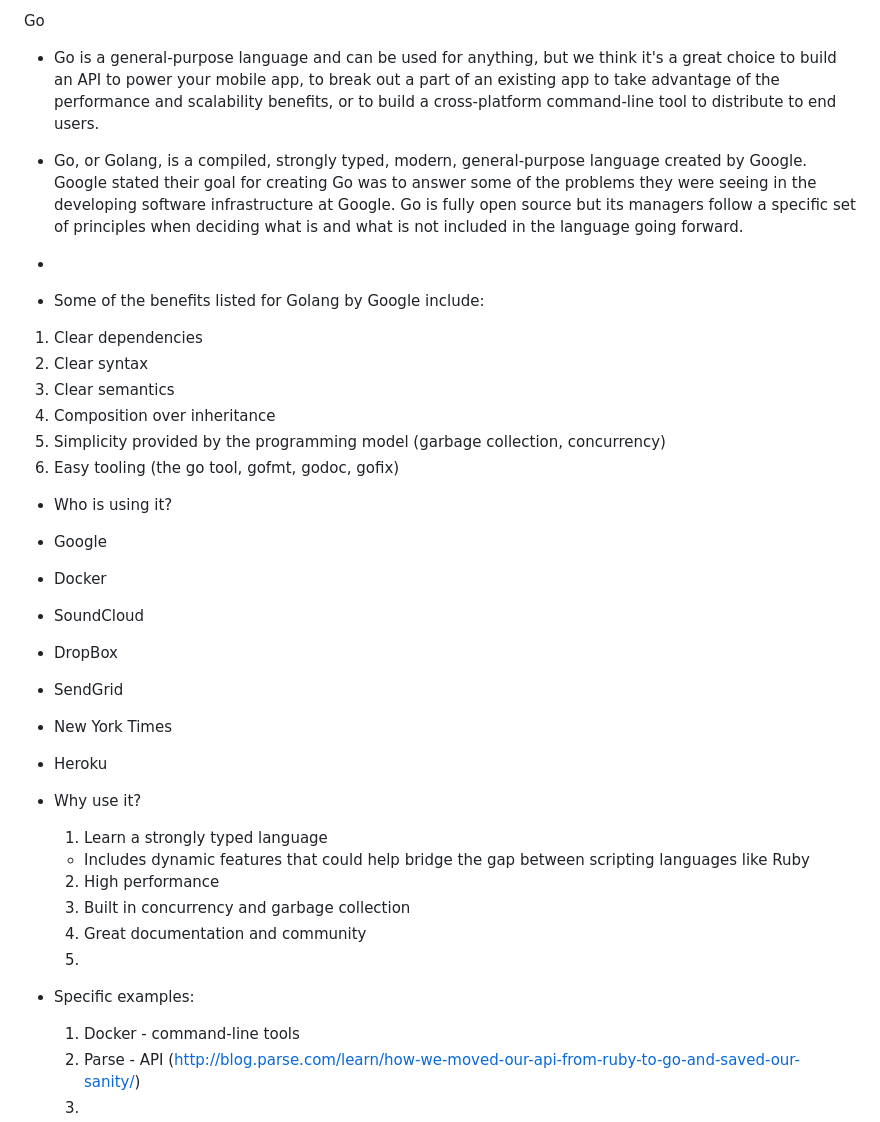
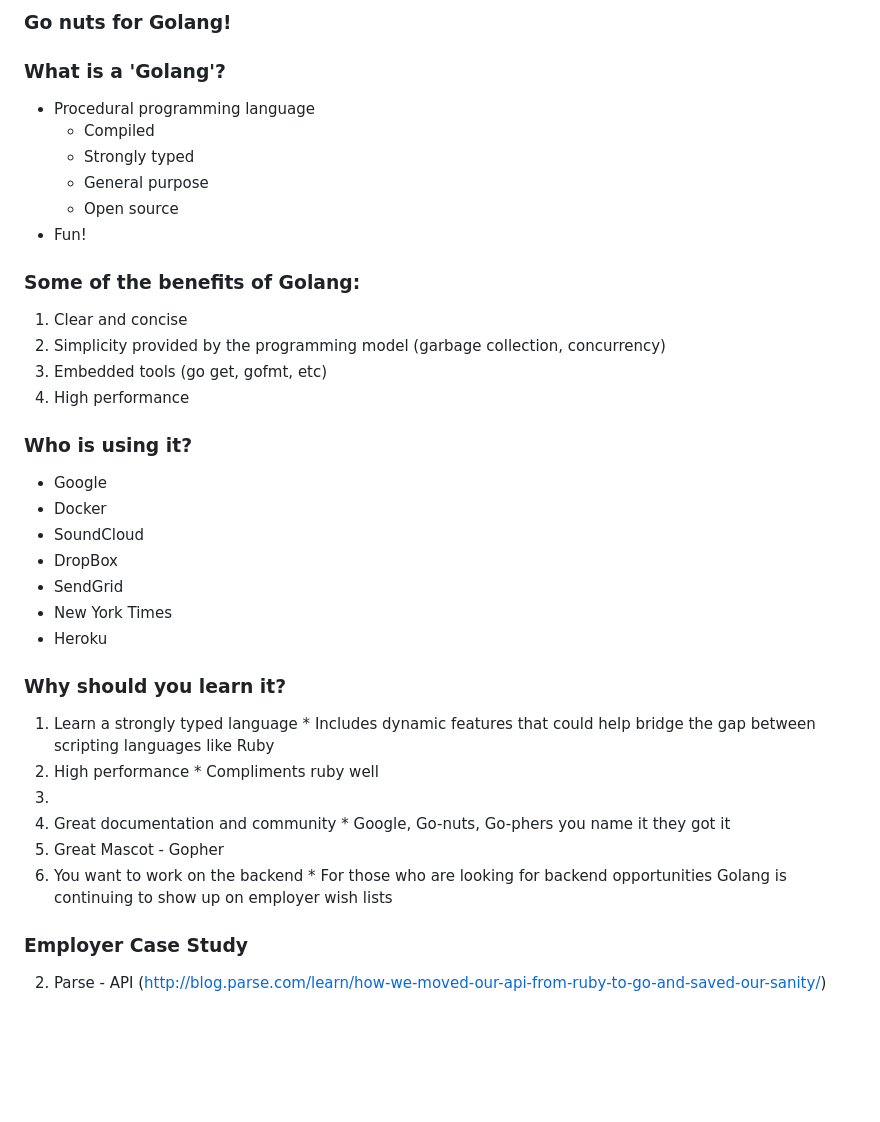
Before and after one commit to amaxwellblair/blog, a Markdown page: posts/go_nuts_for_golang.md, the part around the change. Drawn GitHub-style; blank space fills up the shorter version.

```diff
--- a/posts/go_nuts_for_golang.md
+++ b/posts/go_nuts_for_golang.md
@@ -1,20 +1,24 @@
-Go
-
+### Go nuts for Golang!
+<!--
 * Go is a general-purpose language and can be used for anything, but we think it's a great choice to build an API to power your mobile app, to break out a part of an existing app to take advantage of the performance and scalability benefits, or to build a cross-platform command-line tool to distribute to end users.
 
-* Go, or Golang, is a compiled, strongly typed, modern, general-purpose language created by Google. Google stated their goal for creating Go was to answer some of the problems they were seeing in the developing software infrastructure at Google. Go is fully open source but its managers follow a specific set of principles when deciding what is and what is not included in the language going forward.
+* Go, or Golang, is a compiled, strongly typed, modern, general-purpose language created by Google. Google stated their goal for creating Go was to answer some of the problems they were seeing in the developing software infrastructure at Google. Go is fully open source but its managers follow a specific set of principles when deciding what is and what is not included in the language going forward. -->
 
-*
+### What is a 'Golang'?
+* Procedural programming language
+  * Compiled
+  * Strongly typed
+  * General purpose
+  * Open source
+* Fun!
 
-* Some of the benefits listed for Golang by Google include:
- 1. Clear dependencies
- 2. Clear syntax
- 3. Clear semantics
- 4. Composition over inheritance
- 5. Simplicity provided by the programming model (garbage collection, concurrency)
- 6. Easy tooling (the go tool, gofmt, godoc, gofix)
+### Some of the benefits of Golang:
+ 1. Clear and concise
+ 2. Simplicity provided by the programming model (garbage collection, concurrency)
+ 3. Embedded tools (go get, gofmt, etc)
+ 4. High performance
 
-* Who is using it?
+### Who is using it?
  * Google
  * Docker
  * SoundCloud
@@ -23,15 +27,17 @@ Go
  * New York Times
  * Heroku
 
-* Why use it?
+### Why should you learn it?
   1. Learn a strongly typed language
     * Includes dynamic features that could help bridge the gap between scripting languages like Ruby
   2. High performance
-  3. Built in concurrency and garbage collection
-  4. Great documentation and community
-  5.
+    * Compliments ruby well
+  3.
+  3. Great documentation and community
+    * Google, Go-nuts, Go-phers you name it they got it
+  4. Great Mascot - Gopher
+  5. You want to work on the backend
+    * For those who are looking for backend opportunities Golang is continuing to show up on employer wish lists
 
-* Specific examples:
-  1. Docker - command-line tools
+### Employer Case Study
   2. Parse - API (http://blog.parse.com/learn/how-we-moved-our-api-from-ruby-to-go-and-saved-our-sanity/)
-  3.
```
Also changed, not shown: posts/1-28-2016_post.md (deleted, +0 -21 lines), posts/how_to_host_using_RPi.md (added, +134 -0 lines), posts/how_to_ssh.md (+12 -2 lines), images/Caddy_file_struct.png (added), 1 other file.
